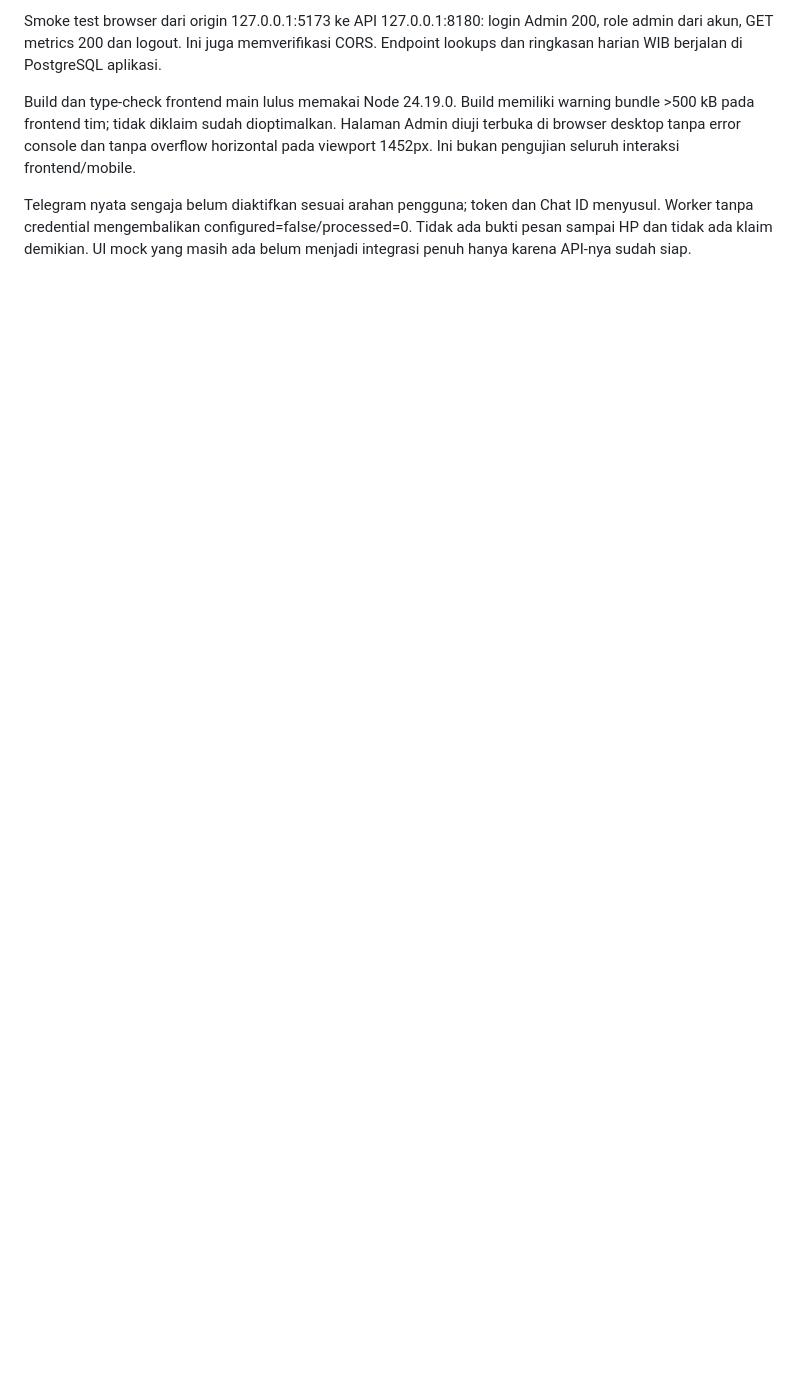
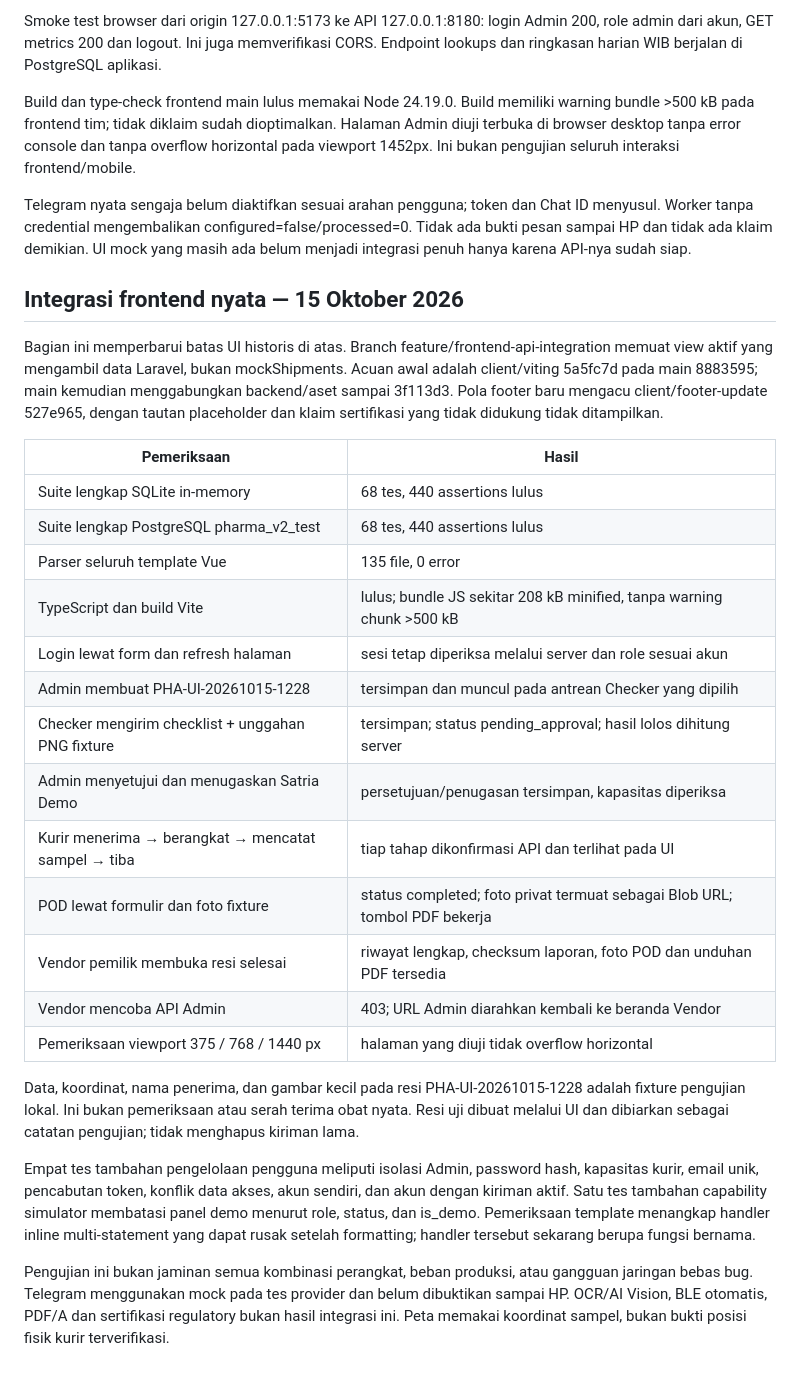
Before and after one commit to FauzanTaufikurohman/hackathon-pharma, a Markdown page: server/docs/backend-verification.md, the part around the change. GitHub-like rendering; blank space fills up the shorter version.

```diff
--- a/server/docs/backend-verification.md
+++ b/server/docs/backend-verification.md
@@ -100,3 +100,29 @@ Smoke test browser dari origin 127.0.0.1:5173 ke API 127.0.0.1:8180: login Admin
 Build dan type-check frontend main lulus memakai Node 24.19.0. Build memiliki warning bundle >500 kB pada frontend tim; tidak diklaim sudah dioptimalkan. Halaman Admin diuji terbuka di browser desktop tanpa error console dan tanpa overflow horizontal pada viewport 1452px. Ini bukan pengujian seluruh interaksi frontend/mobile.
 
 Telegram nyata sengaja belum diaktifkan sesuai arahan pengguna; token dan Chat ID menyusul. Worker tanpa credential mengembalikan configured=false/processed=0. Tidak ada bukti pesan sampai HP dan tidak ada klaim demikian. UI mock yang masih ada belum menjadi integrasi penuh hanya karena API-nya sudah siap.
+
+## Integrasi frontend nyata — 15 Oktober 2026
+
+Bagian ini memperbarui batas UI historis di atas. Branch feature/frontend-api-integration memuat view aktif yang mengambil data Laravel, bukan mockShipments. Acuan awal adalah client/viting 5a5fc7d pada main 8883595; main kemudian menggabungkan backend/aset sampai 3f113d3. Pola footer baru mengacu client/footer-update 527e965, dengan tautan placeholder dan klaim sertifikasi yang tidak didukung tidak ditampilkan.
+
+| Pemeriksaan | Hasil |
+| --- | --- |
+| Suite lengkap SQLite in-memory | 68 tes, 440 assertions lulus |
+| Suite lengkap PostgreSQL pharma_v2_test | 68 tes, 440 assertions lulus |
+| Parser seluruh template Vue | 135 file, 0 error |
+| TypeScript dan build Vite | lulus; bundle JS sekitar 208 kB minified, tanpa warning chunk >500 kB |
+| Login lewat form dan refresh halaman | sesi tetap diperiksa melalui server dan role sesuai akun |
+| Admin membuat PHA-UI-20261015-1228 | tersimpan dan muncul pada antrean Checker yang dipilih |
+| Checker mengirim checklist + unggahan PNG fixture | tersimpan; status pending_approval; hasil lolos dihitung server |
+| Admin menyetujui dan menugaskan Satria Demo | persetujuan/penugasan tersimpan, kapasitas diperiksa |
+| Kurir menerima → berangkat → mencatat sampel → tiba | tiap tahap dikonfirmasi API dan terlihat pada UI |
+| POD lewat formulir dan foto fixture | status completed; foto privat termuat sebagai Blob URL; tombol PDF bekerja |
+| Vendor pemilik membuka resi selesai | riwayat lengkap, checksum laporan, foto POD dan unduhan PDF tersedia |
+| Vendor mencoba API Admin | 403; URL Admin diarahkan kembali ke beranda Vendor |
+| Pemeriksaan viewport 375 / 768 / 1440 px | halaman yang diuji tidak overflow horizontal |
+
+Data, koordinat, nama penerima, dan gambar kecil pada resi PHA-UI-20261015-1228 adalah fixture pengujian lokal. Ini bukan pemeriksaan atau serah terima obat nyata. Resi uji dibuat melalui UI dan dibiarkan sebagai catatan pengujian; tidak menghapus kiriman lama.
+
+Empat tes tambahan pengelolaan pengguna meliputi isolasi Admin, password hash, kapasitas kurir, email unik, pencabutan token, konflik data akses, akun sendiri, dan akun dengan kiriman aktif. Satu tes tambahan capability simulator membatasi panel demo menurut role, status, dan is_demo. Pemeriksaan template menangkap handler inline multi-statement yang dapat rusak setelah formatting; handler tersebut sekarang berupa fungsi bernama.
+
+Pengujian ini bukan jaminan semua kombinasi perangkat, beban produksi, atau gangguan jaringan bebas bug. Telegram menggunakan mock pada tes provider dan belum dibuktikan sampai HP. OCR/AI Vision, BLE otomatis, PDF/A dan sertifikasi regulatory bukan hasil integrasi ini. Peta memakai koordinat sampel, bukan bukti posisi fisik kurir terverifikasi.
```
Also changed, not shown: client/docs/README.md (+14 -2 lines), server/README.md (+1 -1 lines).
